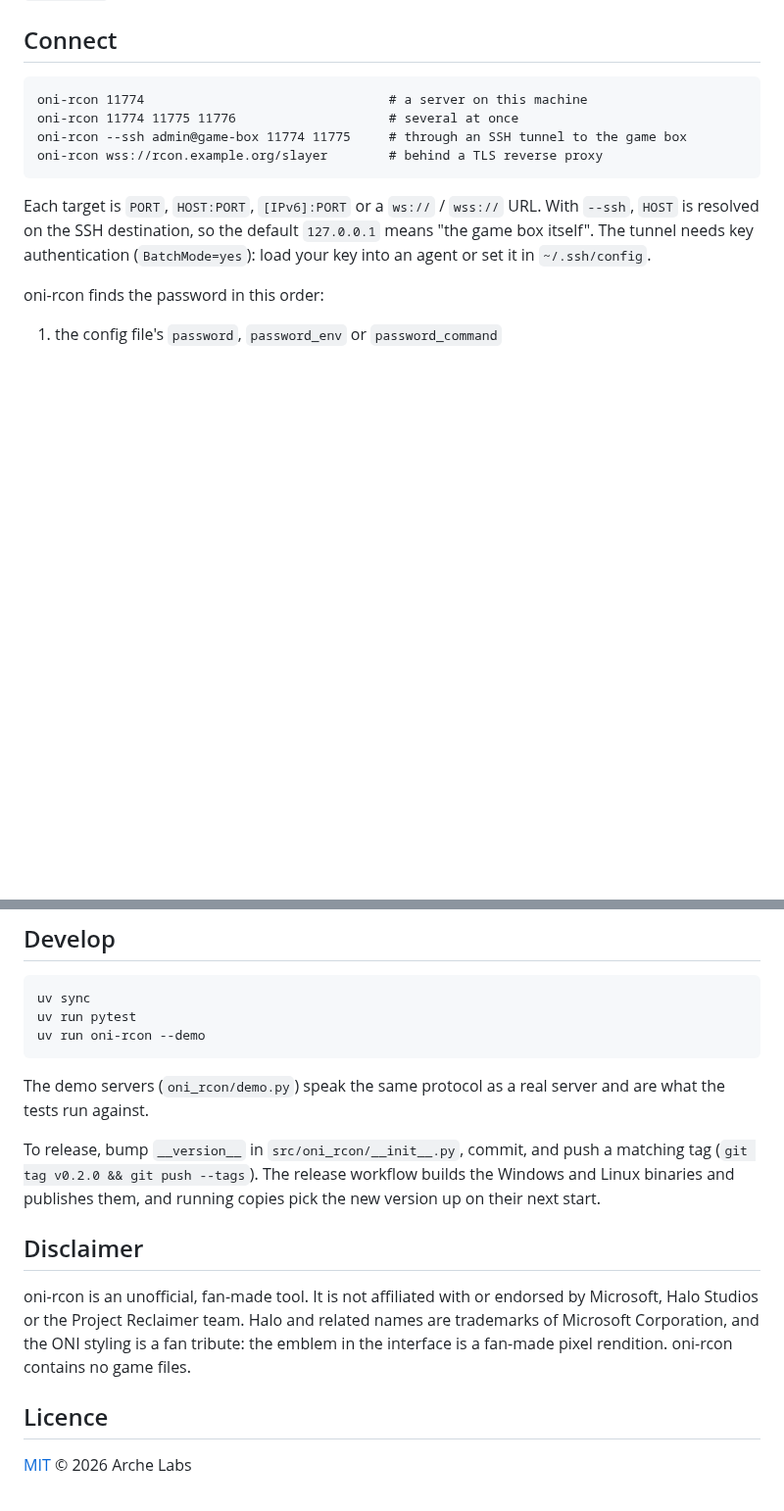
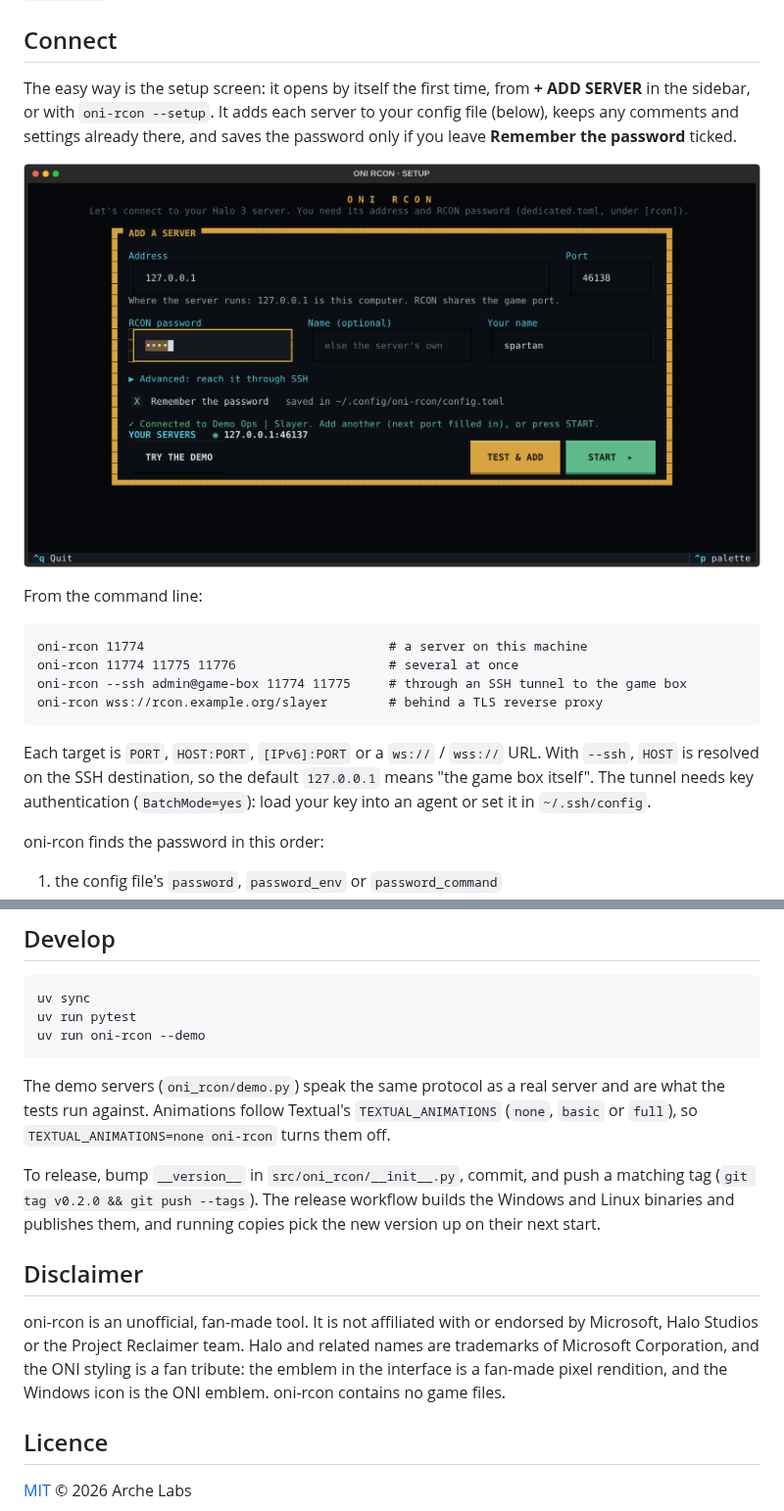
Before and after one commit to viik2k/oni-rcon, a Markdown page: README.md, 2 parts joined by grey strips. Shown at 98% size. Rendered like a GitHub page; pictures changed too: docs/setup.png (added); blank space fills up the shorter version.

````diff
--- a/README.md
+++ b/README.md
@@ -82,6 +91,14 @@ real value in an `.env` that never goes into Git. Each server listens on its own
 that, set `rcon_port` (and optionally `rcon_password`) in that server's `[[server]]` block. Restart the server.
 
 ## Connect
+
+The easy way is the setup screen: it opens by itself the first time, from **+ ADD SERVER** in the sidebar, or with
+`oni-rcon --setup`. It adds each server to your config file (below), keeps any comments and settings already there,
+and saves the password only if you leave **Remember the password** ticked.
+
+![Setup screen: address, port and RCON password, tested before it's saved](docs/setup.png)
+
+From the command line:
 
 ```
 oni-rcon 11774                                # a server on this machine
@@ -167,6 +186,8 @@ uv run oni-rcon --demo
 ```
 
 The demo servers (`oni_rcon/demo.py`) speak the same protocol as a real server and are what the tests run against.
+Animations follow Textual's `TEXTUAL_ANIMATIONS` (`none`, `basic` or `full`), so `TEXTUAL_ANIMATIONS=none oni-rcon`
+turns them off.
 
 To release, bump `__version__` in `src/oni_rcon/__init__.py`, commit, and push a matching tag (`git tag v0.2.0 &&
 git push --tags`). The release workflow builds the Windows and Linux binaries and publishes them, and running copies
@@ -176,7 +197,8 @@ pick the new version up on their next start.
 
 oni-rcon is an unofficial, fan-made tool. It is not affiliated with or endorsed by Microsoft, Halo Studios or the
 Project Reclaimer team. Halo and related names are trademarks of Microsoft Corporation, and the ONI styling is a fan
-tribute: the emblem in the interface is a fan-made pixel rendition. oni-rcon contains no game files.
+tribute: the emblem in the interface is a fan-made pixel rendition, and the Windows icon is the ONI emblem. oni-rcon
+contains no game files.
 
 ## Licence
 
````
Also changed, not shown: other parts of README.md (+15 -4 lines), docs/assets.png, docs/operations.png, 8 other files.
